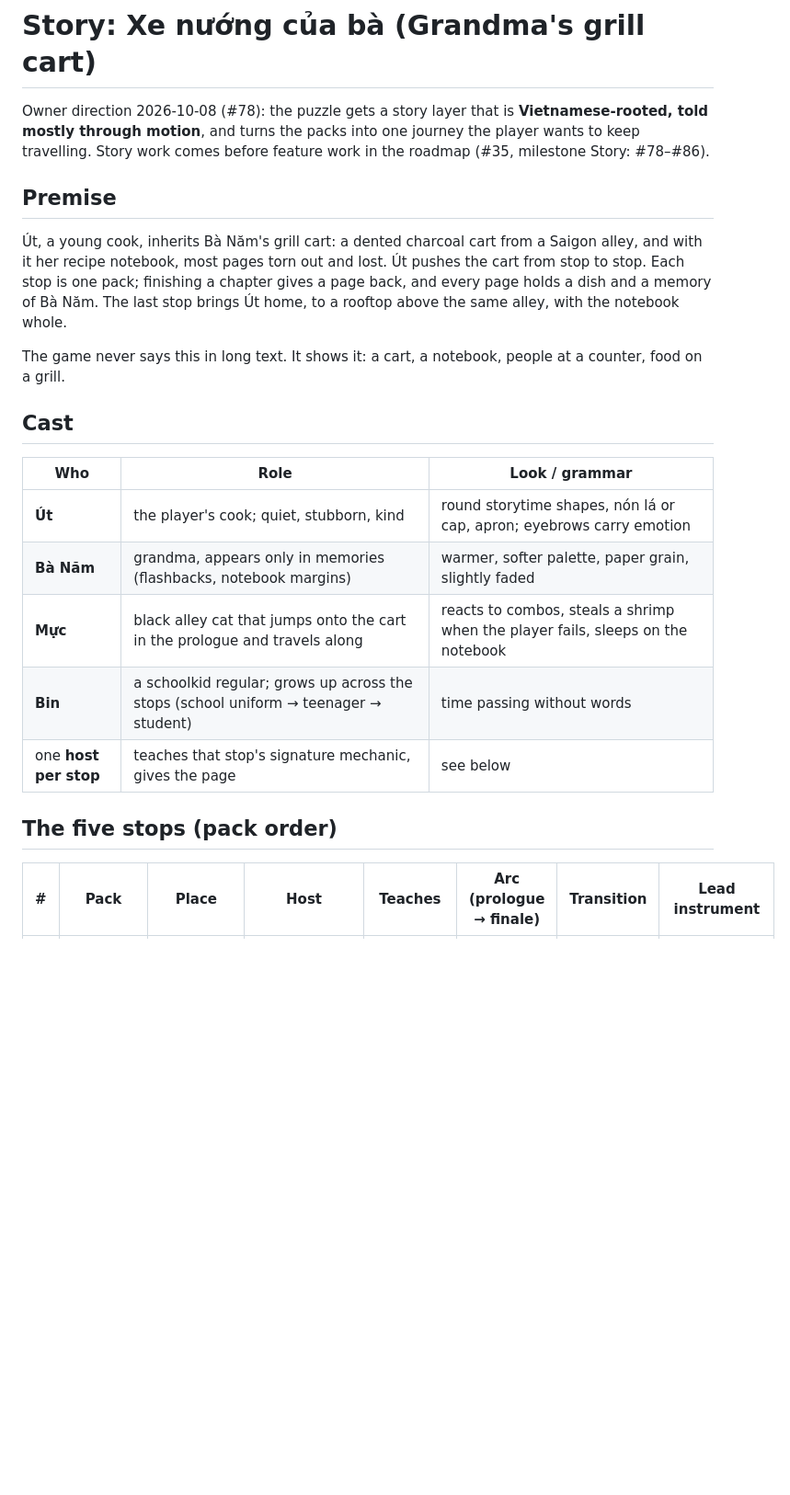
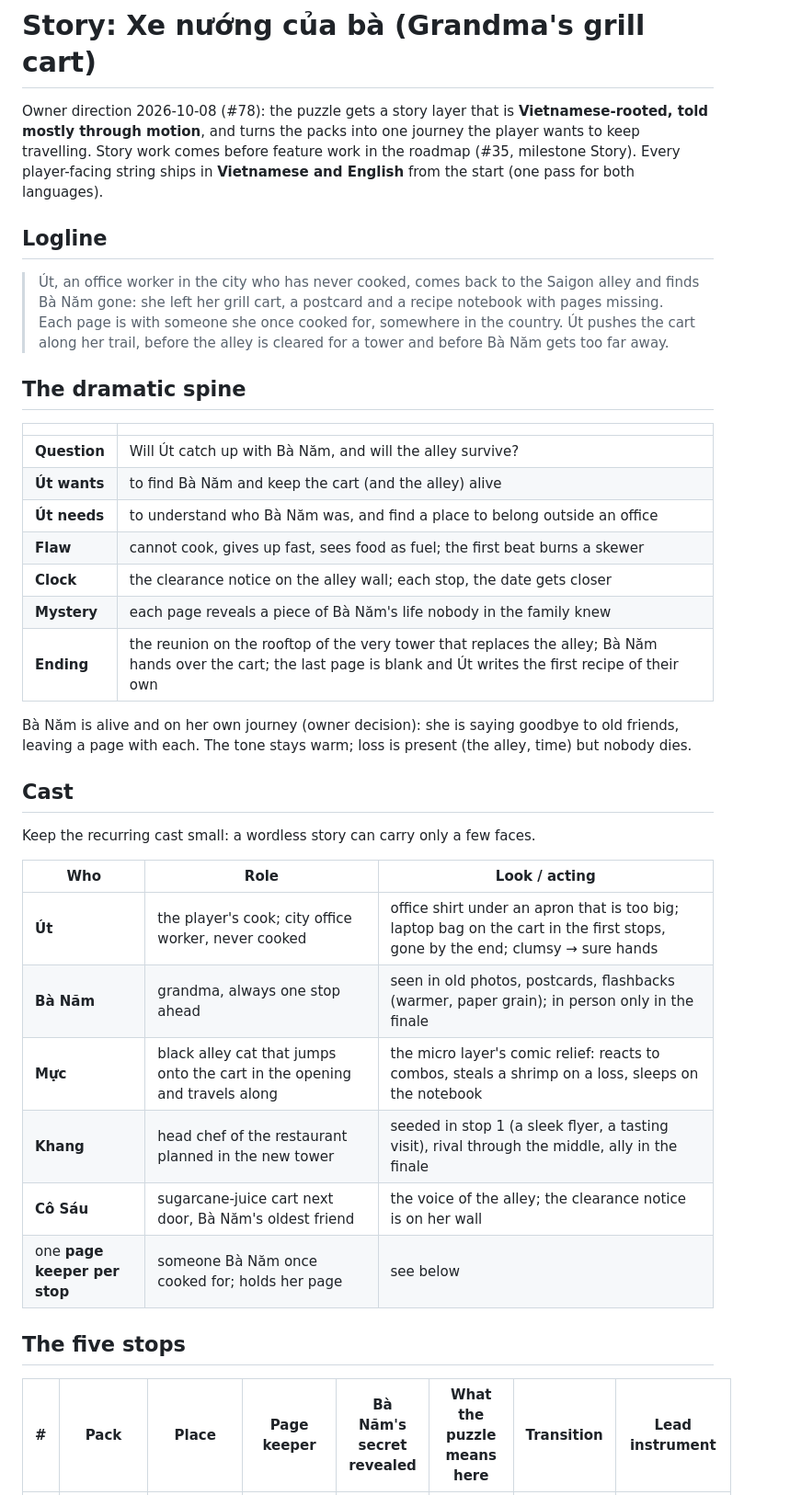
Before and after one commit to ptrgiang/grill-shuffle, a Markdown page: docs/STORY.md, the part around one of its changes. Shown at 92% size. Drawn GitHub-style; blank space fills up the shorter version.

```diff
--- a/docs/STORY.md
+++ b/docs/STORY.md
@@ -2,28 +2,45 @@
 
 Owner direction 2026-10-08 (#78): the puzzle gets a story layer that is **Vietnamese-rooted, told mostly through
 motion**, and turns the packs into one journey the player wants to keep travelling. Story work comes before feature
-work in the roadmap (#35, milestone Story: #78–#86).
+work in the roadmap (#35, milestone Story). Every player-facing string ships in **Vietnamese and English** from the
+start (one pass for both languages).
 
-## Premise
+## Logline
 
-Út, a young cook, inherits Bà Năm's grill cart: a dented charcoal cart from a Saigon alley, and with it her recipe
-notebook, most pages torn out and lost. Út pushes the cart from stop to stop. Each stop is one pack; finishing a
-chapter gives a page back, and every page holds a dish and a memory of Bà Năm. The last stop brings Út home, to a
-rooftop above the same alley, with the notebook whole.
+> Út, an office worker in the city who has never cooked, comes back to the Saigon alley and finds Bà Năm gone: she
+> left her grill cart, a postcard and a recipe notebook with pages missing. Each page is with someone she once cooked
+> for, somewhere in the country. Út pushes the cart along her trail, before the alley is cleared for a tower and
+> before Bà Năm gets too far away.
 
-The game never says this in long text. It shows it: a cart, a notebook, people at a counter, food on a grill.
+## The dramatic spine
+
+| | |
+|---|---|
+| **Question** | Will Út catch up with Bà Năm, and will the alley survive? |
+| **Út wants** | to find Bà Năm and keep the cart (and the alley) alive |
+| **Út needs** | to understand who Bà Năm was, and find a place to belong outside an office |
+| **Flaw** | cannot cook, gives up fast, sees food as fuel; the first beat burns a skewer |
+| **Clock** | the clearance notice on the alley wall; each stop, the date gets closer |
+| **Mystery** | each page reveals a piece of Bà Năm's life nobody in the family knew |
+| **Ending** | the reunion on the rooftop of the very tower that replaces the alley; Bà Năm hands over the cart; the last page is blank and Út writes the first recipe of their own |
+
+Bà Năm is alive and on her own journey (owner decision): she is saying goodbye to old friends, leaving a page with
+each. The tone stays warm; loss is present (the alley, time) but nobody dies.
 
 ## Cast
 
-| Who | Role | Look / grammar |
+Keep the recurring cast small: a wordless story can carry only a few faces.
+
+| Who | Role | Look / acting |
 |---|---|---|
-| **Út** | the player's cook; quiet, stubborn, kind | round storytime shapes, nón lá or cap, apron; eyebrows carry emotion |
-| **Bà Năm** | grandma, appears only in memories (flashbacks, notebook margins) | warmer, softer palette, paper grain, slightly faded |
-| **Mực** | black alley cat that jumps onto the cart in the prologue and travels along | reacts to combos, steals a shrimp when the player fails, sleeps on the notebook |
-| **Bin** | a schoolkid regular; grows up across the stops (school uniform → teenager → student) | time passing without words |
-| one **host per stop** | teaches that stop's signature mechanic, gives the page | see below |
+| **Út** | the player's cook; city office worker, never cooked | office shirt under an apron that is too big; laptop bag on the cart in the first stops, gone by the end; clumsy → sure hands |
+| **Bà Năm** | grandma, always one stop ahead | seen in old photos, postcards, flashbacks (warmer, paper grain); in person only in the finale |
+| **Mực** | black alley cat that jumps onto the cart in the opening and travels along | the micro layer's comic relief: reacts to combos, steals a shrimp on a loss, sleeps on the notebook |
+| **Khang** | head chef of the restaurant planned in the new tower | seeded in stop 1 (a sleek flyer, a tasting visit), rival through the middle, ally in the finale |
+| **Cô Sáu** | sugarcane-juice cart next door, Bà Năm's oldest friend | the voice of the alley; the clearance notice is on her wall |
+| one **page keeper per stop** | someone Bà Năm once cooked for; holds her page | see below |
 
-## The five stops (pack order)
+## The five stops
 
-| # | Pack | Place | Host | Teaches | Arc (prologue → finale) | Transition | Lead instrument |
+| # | Pack | Place | Page keeper | Bà Năm's secret revealed | What the puzzle means here | Transition | Lead instrument |
 |---|---|---|---|---|---|---|---|
```
Also changed, not shown: other parts of docs/STORY.md (+60 -48 lines), CLAUDE.md (+2 -0 lines), docs/LEVELS.md (+3 -2 lines).
